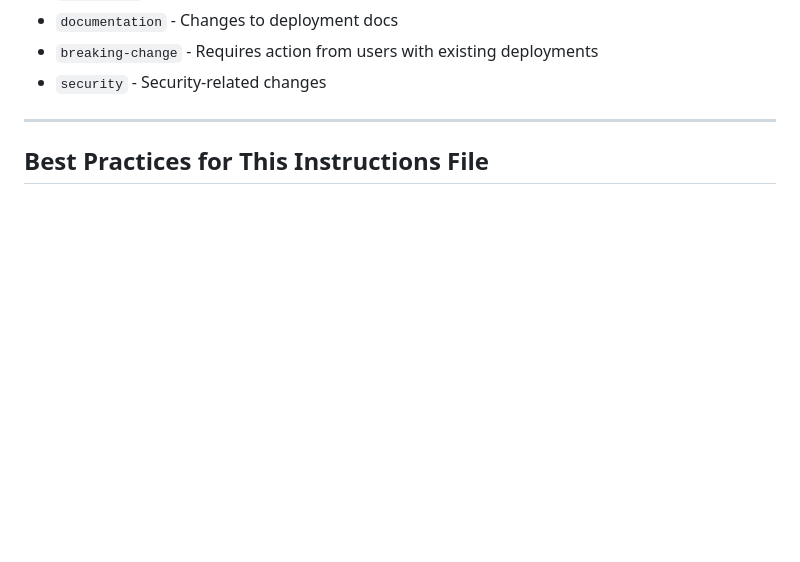
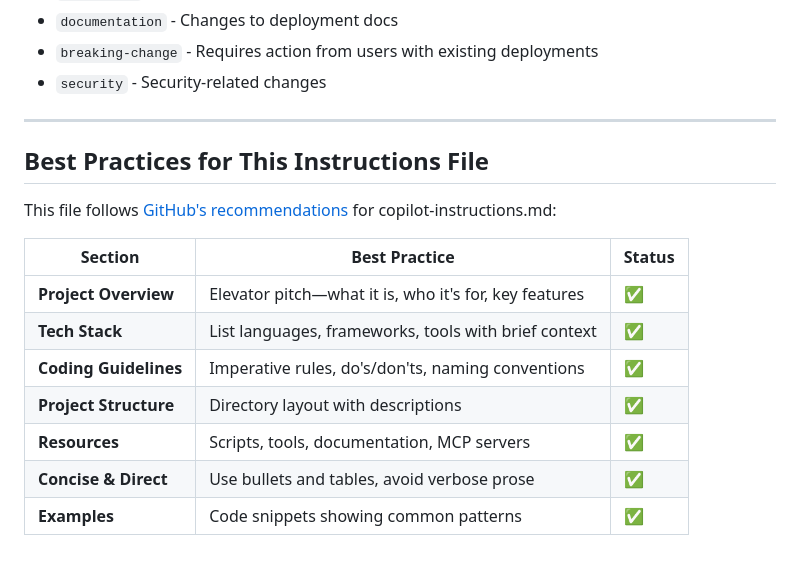
Before and after one commit to mspnp/aks-baseline, a Markdown page: .github/copilot-instructions.md, the part around the change. GitHub-like rendering; blank space fills up the shorter version.

Commit message:
add Best Practices summary table
Add self-documenting best practices table at the end of the file.
This table references GitHub's official recommendations for
copilot-instructions.md and shows compliance status for each:

- Project Overview ✅
- Tech Stack ✅
- Coding Guidelines ✅
- Project Structure ✅
- Resources ✅
- Concise & Direct ✅
- Examples ✅

This serves as a checklist for future maintainers updating this file.

Co-authored-by: GitHub Copilot (Claude Sonnet 4) <copilot@github.com>

```diff
--- a/.github/copilot-instructions.md
+++ b/.github/copilot-instructions.md
@@ -291,3 +291,15 @@ grep -rE "(password|secret|key)\s*[:=]\s*['\"][^'\"]+['\"]" --include="*.bicep"
 ---
 
 ## Best Practices for This Instructions File
+
+This file follows [GitHub's recommendations](https://github.blog/ai-and-ml/github-copilot/5-tips-for-writing-better-custom-instructions-for-copilot/) for copilot-instructions.md:
+
+| Section | Best Practice | Status |
+|---------|---------------|--------|
+| **Project Overview** | Elevator pitch—what it is, who it's for, key features | ✅ |
+| **Tech Stack** | List languages, frameworks, tools with brief context | ✅ |
+| **Coding Guidelines** | Imperative rules, do's/don'ts, naming conventions | ✅ |
+| **Project Structure** | Directory layout with descriptions | ✅ |
+| **Resources** | Scripts, tools, documentation, MCP servers | ✅ |
+| **Concise & Direct** | Use bullets and tables, avoid verbose prose | ✅ |
+| **Examples** | Code snippets showing common patterns | ✅ |
```
